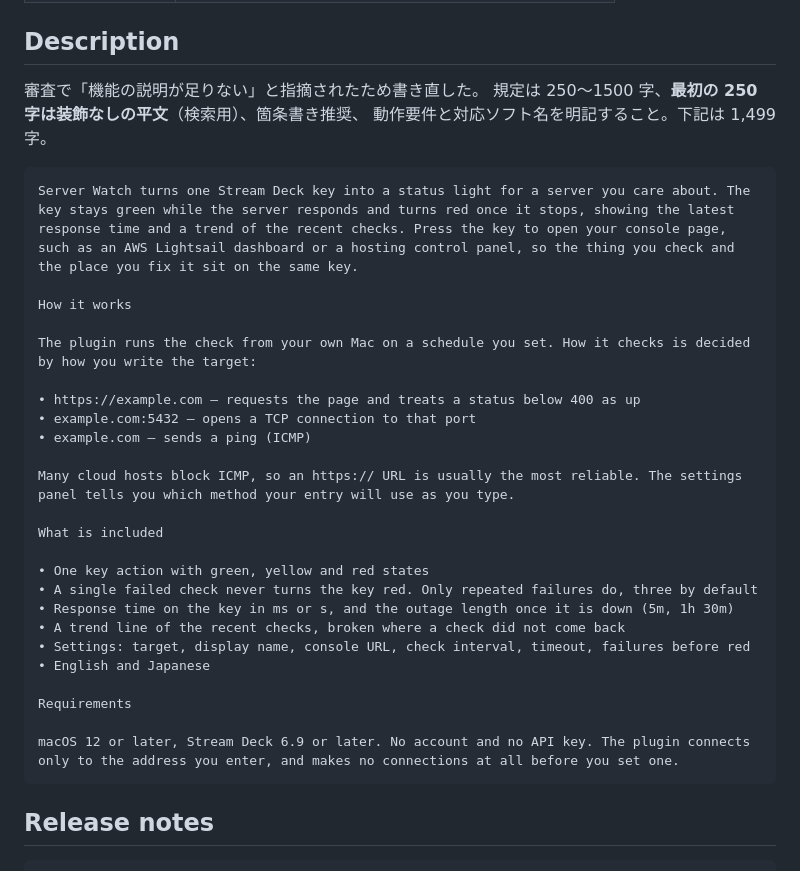
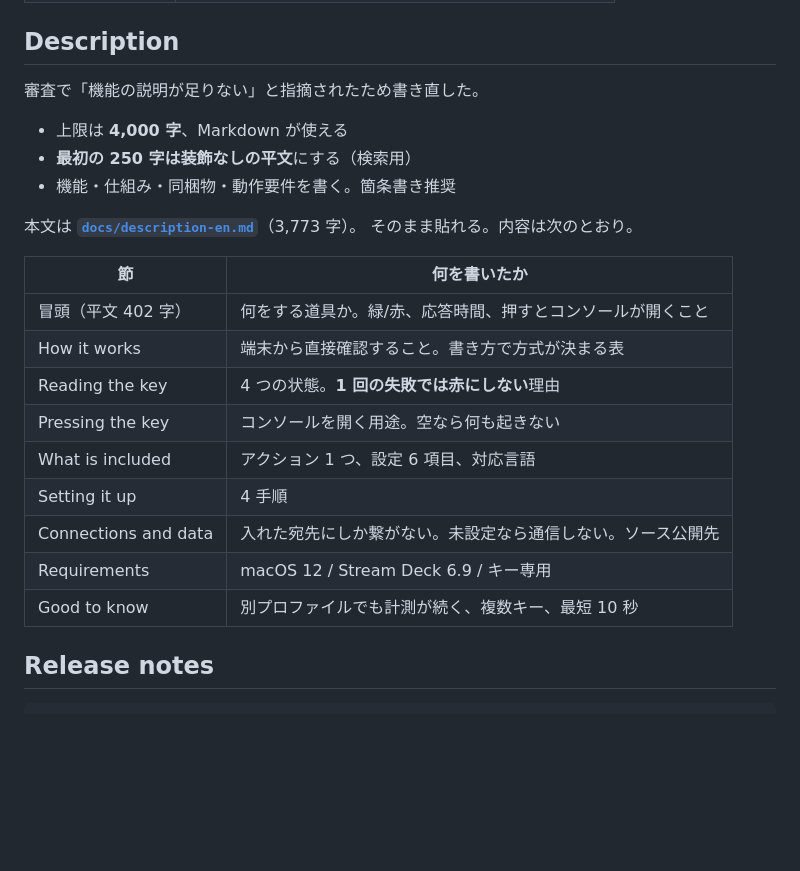
Before and after one commit to kanade0525/streamdeck-server-watch, a Markdown page: SUBMISSION.md, the part around the change. Drawn GitHub-style; blank space fills up the shorter version.

Commit message:
説明文を 4,000 字の枠に合わせて書き直す
Maker Console の実際の上限は 4,000 字で Markdown が使えた。
審査の指摘が「情報が足りない」だったので、枠を使って
仕組み・状態の読み方・設定手順・通信先まで書いた（3,773 字）。

最初の 250 字は検索用に装飾なしの平文を保っている。

Co-Authored-By: Claude Opus 5 <noreply@anthropic.com>
Claude-Session: https://claude.ai/code/session_01JUe8pxaRFCyUQSDDwCs2ia

````diff
--- a/SUBMISSION.md
+++ b/SUBMISSION.md
@@ -20,35 +20,25 @@
 ## Description
 
 審査で「機能の説明が足りない」と指摘されたため書き直した。
-規定は 250〜1500 字、**最初の 250 字は装飾なしの平文**（検索用）、箇条書き推奨、
-動作要件と対応ソフト名を明記すること。下記は 1,499 字。
 
-```
-Server Watch turns one Stream Deck key into a status light for a server you care about. The key stays green while the server responds and turns red once it stops, showing the latest response time and a trend of the recent checks. Press the key to open your console page, such as an AWS Lightsail dashboard or a hosting control panel, so the thing you check and the place you fix it sit on the same key.
+- 上限は **4,000 字**、Markdown が使える
+- **最初の 250 字は装飾なしの平文**にする（検索用）
+- 機能・仕組み・同梱物・動作要件を書く。箇条書き推奨
 
-How it works
+本文は **[`docs/description-en.md`](docs/description-en.md)**（3,773 字）。
+そのまま貼れる。内容は次のとおり。
 
-The plugin runs the check from your own Mac on a schedule you set. How it checks is decided by how you write the target:
-
-• https://example.com — requests the page and treats a status below 400 as up
-• example.com:5432 — opens a TCP connection to that port
-• example.com — sends a ping (ICMP)
-
-Many cloud hosts block ICMP, so an https:// URL is usually the most reliable. The settings panel tells you which method your entry will use as you type.
-
-What is included
-
-• One key action with green, yellow and red states
-• A single failed check never turns the key red. Only repeated failures do, three by default
-• Response time on the key in ms or s, and the outage length once it is down (5m, 1h 30m)
-• A trend line of the recent checks, broken where a check did not come back
-• Settings: target, display name, console URL, check interval, timeout, failures before red
-• English and Japanese
-
-Requirements
-
-macOS 12 or later, Stream Deck 6.9 or later. No account and no API key. The plugin connects only to the address you enter, and makes no connections at all before you set one.
-```
+| 節 | 何を書いたか |
+| --- | --- |
+| 冒頭（平文 402 字） | 何をする道具か。緑/赤、応答時間、押すとコンソールが開くこと |
+| How it works | 端末から直接確認すること。書き方で方式が決まる表 |
+| Reading the key | 4 つの状態。**1 回の失敗では赤にしない**理由 |
+| Pressing the key | コンソールを開く用途。空なら何も起きない |
+| What is included | アクション 1 つ、設定 6 項目、対応言語 |
+| Setting it up | 4 手順 |
+| Connections and data | 入れた宛先にしか繋がない。未設定なら通信しない。ソース公開先 |
+| Requirements | macOS 12 / Stream Deck 6.9 / キー専用 |
+| Good to know | 別プロファイルでも計測が続く、複数キー、最短 10 秒 |
 
 ## Release notes
 
````
